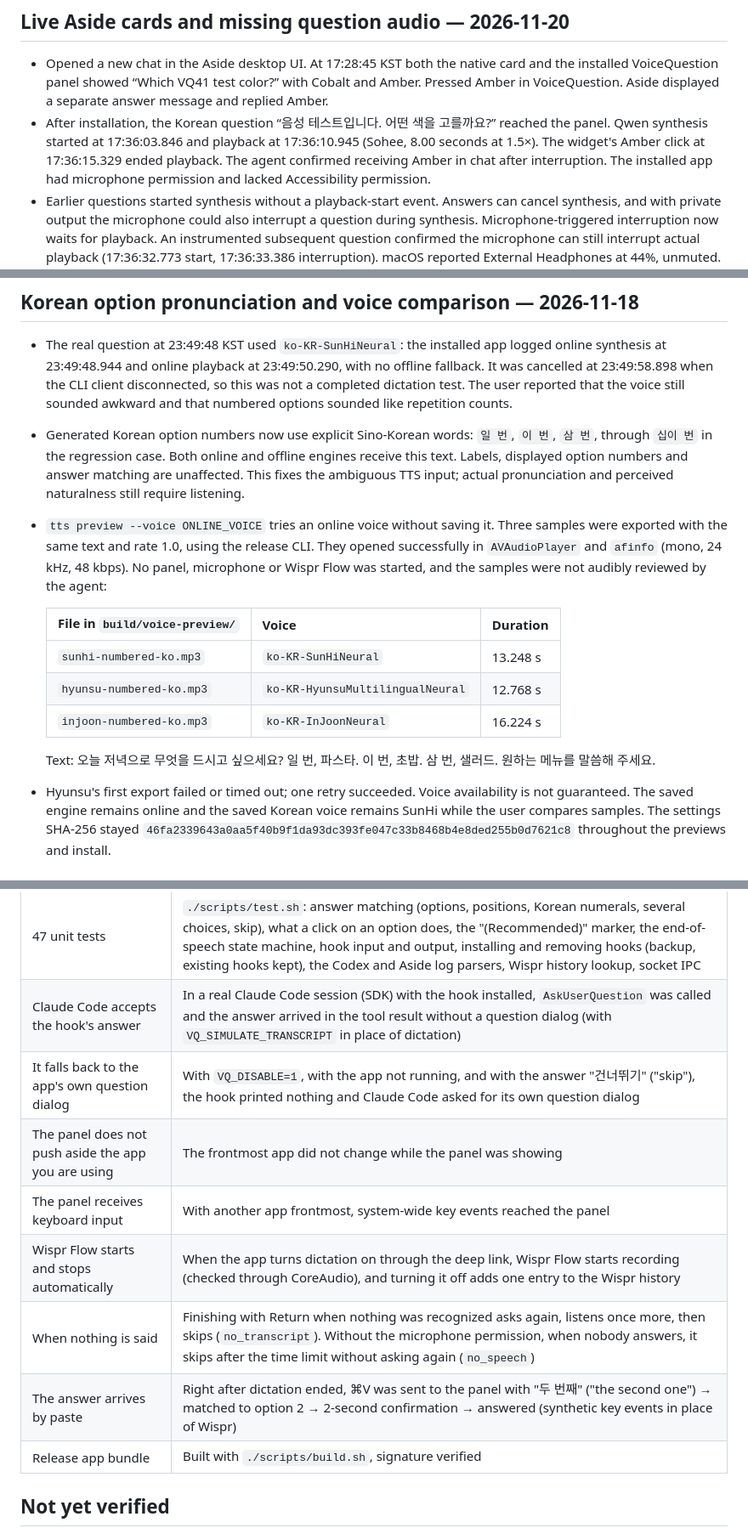
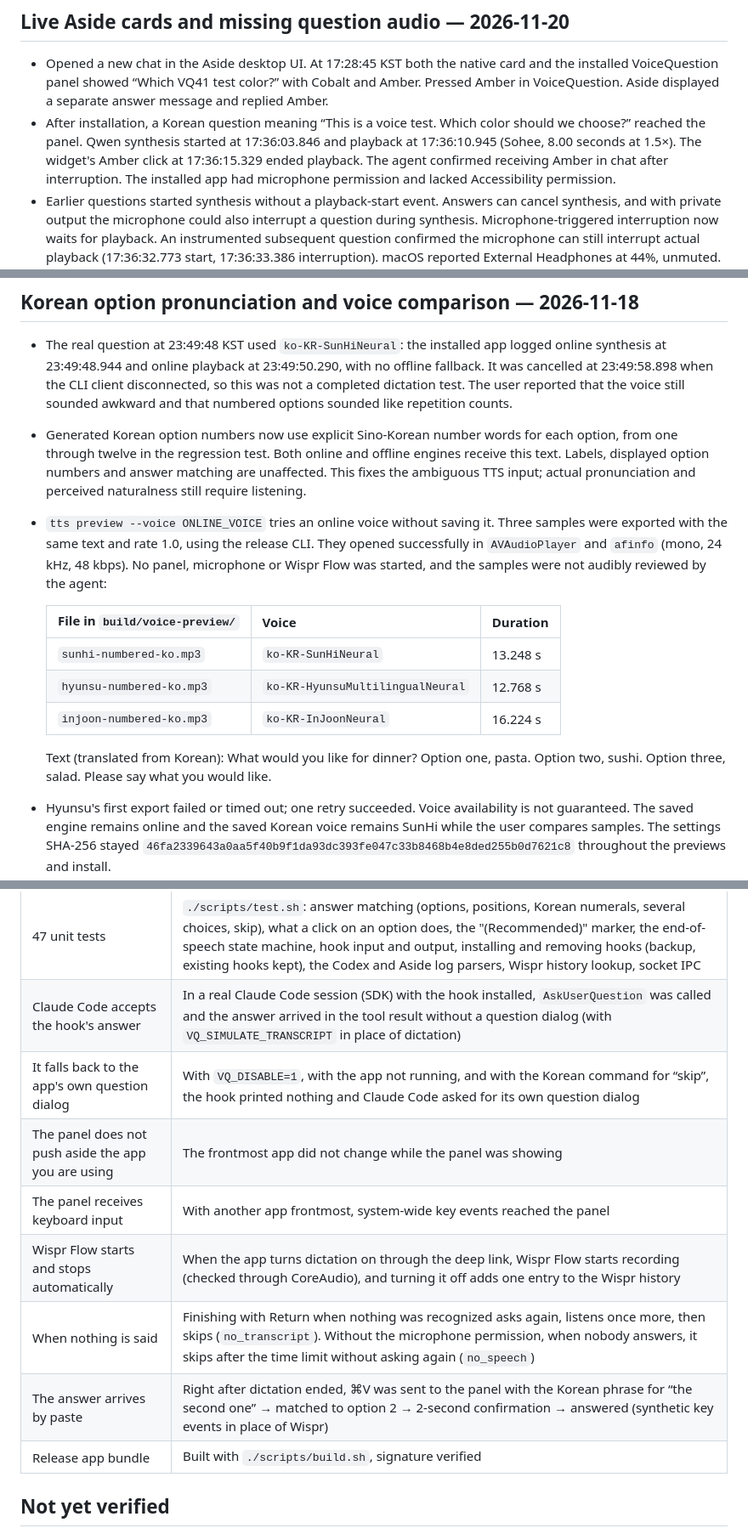
Before and after one commit to cloneisjun/voice-question, a Markdown page: docs/verification.md, 3 parts joined by grey strips. Shown at 85% size. Rendered like a GitHub page.

```diff
--- a/docs/verification.md
+++ b/docs/verification.md
@@ -5,7 +5,7 @@ Latest checks on 2026-11-20 with macOS 27.2. Earlier Wispr Flow and Claude Code
 ## Live Aside cards and missing question audio — 2026-11-20
 
 - Opened a new chat in the Aside desktop UI. At 17:28:45 KST both the native card and the installed VoiceQuestion panel showed “Which VQ41 test color?” with Cobalt and Amber. Pressed Amber in VoiceQuestion. Aside displayed a separate answer message and replied Amber.
-- After installation, the Korean question “음성 테스트입니다. 어떤 색을 고를까요?” reached the panel. Qwen synthesis started at 17:36:03.846 and playback at 17:36:10.945 (Sohee, 8.00 seconds at 1.5×). The widget's Amber click at 17:36:15.329 ended playback. The agent confirmed receiving Amber in chat after interruption. The installed app had microphone permission and lacked Accessibility permission.
+- After installation, a Korean question meaning “This is a voice test. Which color should we choose?” reached the panel. Qwen synthesis started at 17:36:03.846 and playback at 17:36:10.945 (Sohee, 8.00 seconds at 1.5×). The widget's Amber click at 17:36:15.329 ended playback. The agent confirmed receiving Amber in chat after interruption. The installed app had microphone permission and lacked Accessibility permission.
 - Earlier questions started synthesis without a playback-start event. Answers can cancel synthesis, and with private output the microphone could also interrupt a question during synthesis. Microphone-triggered interruption now waits for playback. An instrumented subsequent question confirmed the microphone can still interrupt actual playback (17:36:32.773 start, 17:36:33.386 interruption). macOS reported External Headphones at 44%, unmuted. The app cannot establish what a person heard.
 - Exercised the release card submission source from a temporary Accessibility-authorized test process against the live Aside chat. The exact pending card, question and options were matched. Aside returned “VQ41: custom: Cobalt” from the question tool (17:36, suspension 0209fb1e-d884-4376-9d87-f75a350a0f07). The chosen label goes through the card’s written-answer field. The installed app used message delivery under its own permissions.
 - A microphone-free Korean preview also started and completed playback. The 62 core and 20 app tests passed. Installed executable SHA-256 matched the release build: `202a520effefcd05262078ef1773fe476d3ce8942062fe3ba3682fa69c84cd4b`.
@@ -54,7 +54,7 @@ Latest checks on 2026-11-20 with macOS 27.2. Earlier Wispr Flow and Claude Code
 ## Korean option pronunciation and voice comparison — 2026-11-18
 
 - The real question at 23:49:48 KST used `ko-KR-SunHiNeural`: the installed app logged online synthesis at 23:49:48.944 and online playback at 23:49:50.290, with no offline fallback. It was cancelled at 23:49:58.898 when the CLI client disconnected, so this was not a completed dictation test. The user reported that the voice still sounded awkward and that numbered options sounded like repetition counts.
-- Generated Korean option numbers now use explicit Sino-Korean words: `일 번`, `이 번`, `삼 번`, through `십이 번` in the regression case. Both online and offline engines receive this text. Labels, displayed option numbers and answer matching are unaffected. This fixes the ambiguous TTS input; actual pronunciation and perceived naturalness still require listening.
+- Generated Korean option numbers now use explicit Sino-Korean number words for each option, from one through twelve in the regression test. Both online and offline engines receive this text. Labels, displayed option numbers and answer matching are unaffected. This fixes the ambiguous TTS input; actual pronunciation and perceived naturalness still require listening.
 - `tts preview --voice ONLINE_VOICE` tries an online voice without saving it. Three samples were exported with the same text and rate 1.0, using the release CLI. They opened successfully in `AVAudioPlayer` and `afinfo` (mono, 24 kHz, 48 kbps). No panel, microphone or Wispr Flow was started, and the samples were not audibly reviewed by the agent:
 
   | File in `build/voice-preview/` | Voice | Duration |
@@ -63,7 +63,7 @@ Latest checks on 2026-11-20 with macOS 27.2. Earlier Wispr Flow and Claude Code
   | `hyunsu-numbered-ko.mp3` | `ko-KR-HyunsuMultilingualNeural` | 12.768 s |
   | `injoon-numbered-ko.mp3` | `ko-KR-InJoonNeural` | 16.224 s |
 
-  Text: 오늘 저녁으로 무엇을 드시고 싶으세요? 일 번, 파스타. 이 번, 초밥. 삼 번, 샐러드. 원하는 메뉴를 말씀해 주세요.
+  Text (translated from Korean): What would you like for dinner? Option one, pasta. Option two, sushi. Option three, salad. Please say what you would like.
 
 - Hyunsu's first export failed or timed out; one retry succeeded. Voice availability is not guaranteed. The saved engine remains online and the saved Korean voice remains SunHi while the user compares samples. The settings SHA-256 stayed `46fa2339643a0aa5f40b9f1da93dc393fe047c33b8468b4e8ded255b0d7621c8` throughout the previews and install.
 - `./scripts/test.sh` passed all 68 tests (49 core, 19 AppKit/subprocess). `git diff --check` and release signing verification passed. The final build and installed executable have SHA-256 `d43560fe2339a42563b04e064c534f4d79281151b8ffdf7a5f8a3b7d3a0d0fd8`. Installed with `./scripts/install.sh --no-hooks`; Claude settings SHA-256 remained `13e9dcdf4aa356a11178e36bd9ef790a77b441092312d07516543c470a984e0e`. The app is idle with both watchers running. The rebuild again reset microphone permission to `notDetermined`; a person must grant it for automatic end-of-speech detection. Voice sample playback does not need this permission.
@@ -102,12 +102,12 @@ Latest checks on 2026-11-20 with macOS 27.2. Earlier Wispr Flow and Claude Code
 |---|---|
 | 47 unit tests | `./scripts/test.sh`: answer matching (options, positions, Korean numerals, several choices, skip), what a click on an option does, the "(Recommended)" marker, the end-of-speech state machine, hook input and output, installing and removing hooks (backup, existing hooks kept), the Codex and Aside log parsers, Wispr history lookup, socket IPC |
 | Claude Code accepts the hook's answer | In a real Claude Code session (SDK) with the hook installed, `AskUserQuestion` was called and the answer arrived in the tool result without a question dialog (with `VQ_SIMULATE_TRANSCRIPT` in place of dictation) |
-| It falls back to the app's own question dialog | With `VQ_DISABLE=1`, with the app not running, and with the answer "건너뛰기" ("skip"), the hook printed nothing and Claude Code asked for its own question dialog |
+| It falls back to the app's own question dialog | With `VQ_DISABLE=1`, with the app not running, and with the Korean command for “skip”, the hook printed nothing and Claude Code asked for its own question dialog |
 | The panel does not push aside the app you are using | The frontmost app did not change while the panel was showing |
 | The panel receives keyboard input | With another app frontmost, system-wide key events reached the panel |
 | Wispr Flow starts and stops automatically | When the app turns dictation on through the deep link, Wispr Flow starts recording (checked through CoreAudio), and turning it off adds one entry to the Wispr history |
 | When nothing is said | Finishing with Return when nothing was recognized asks again, listens once more, then skips (`no_transcript`). Without the microphone permission, when nobody answers, it skips after the time limit without asking again (`no_speech`) |
-| The answer arrives by paste | Right after dictation ended, ⌘V was sent to the panel with "두 번째" ("the second one") → matched to option 2 → 2-second confirmation → answered (synthetic key events in place of Wispr) |
+| The answer arrives by paste | Right after dictation ended, ⌘V was sent to the panel with the Korean phrase for “the second one” → matched to option 2 → 2-second confirmation → answered (synthetic key events in place of Wispr) |
 | Release app bundle | Built with `./scripts/build.sh`, signature verified |
 
 ## Not yet verified
```
Also changed, not shown: other parts of docs/verification.md (+2 -2 lines), README.md (+14 -10 lines), docs/assets/panel-demo.gif (added).
